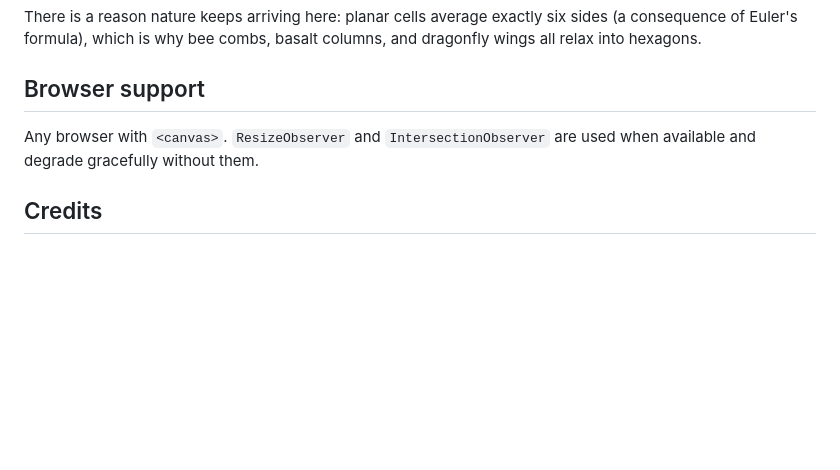
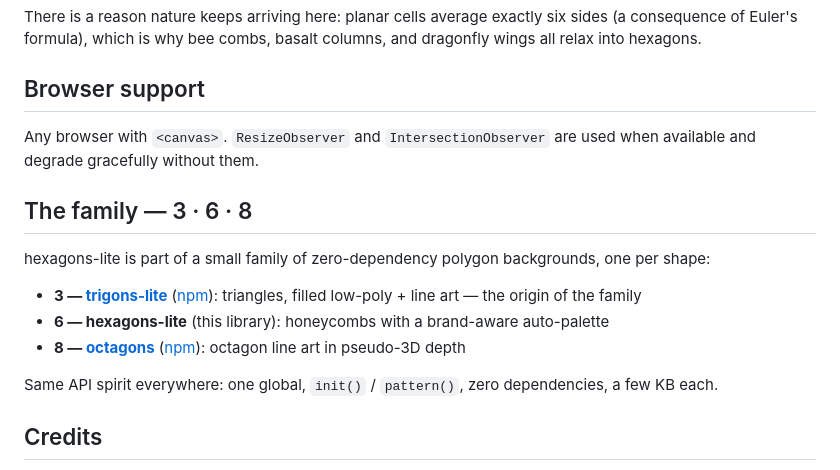
Before and after one commit to investblog/hexagons-lite, a Markdown page: README.md, the part around the change. Rendered like a GitHub page; blank space fills up the shorter version.

Commit message:
docs: add the 3-6-8 family section — trigons-lite is on npm
Co-Authored-By: Claude Fable 5 <noreply@anthropic.com>

```diff
--- a/README.md
+++ b/README.md
@@ -289,6 +289,16 @@ and dragonfly wings all relax into hexagons.
 Any browser with `<canvas>`. `ResizeObserver` and `IntersectionObserver` are used
 when available and degrade gracefully without them.
 
+## The family — 3 · 6 · 8
+
+hexagons-lite is part of a small family of zero-dependency polygon backgrounds, one per shape:
+
+- **3 — [trigons-lite](https://github.com/investblog/trigons-lite)** ([npm](https://www.npmjs.com/package/trigons-lite)): triangles, filled low-poly + line art — the origin of the family
+- **6 — hexagons-lite** (this library): honeycombs with a brand-aware auto-palette
+- **8 — [octagons](https://github.com/investblog/octagons)** ([npm](https://www.npmjs.com/package/octagons)): octagon line art in pseudo-3D depth
+
+Same API spirit everywhere: one global, `init()` / `pattern()`, zero dependencies, a few KB each.
+
 ## Credits
 
 Built by [301ST](https://301.st) for [spintax.net](https://spintax.net) — a free,
```
